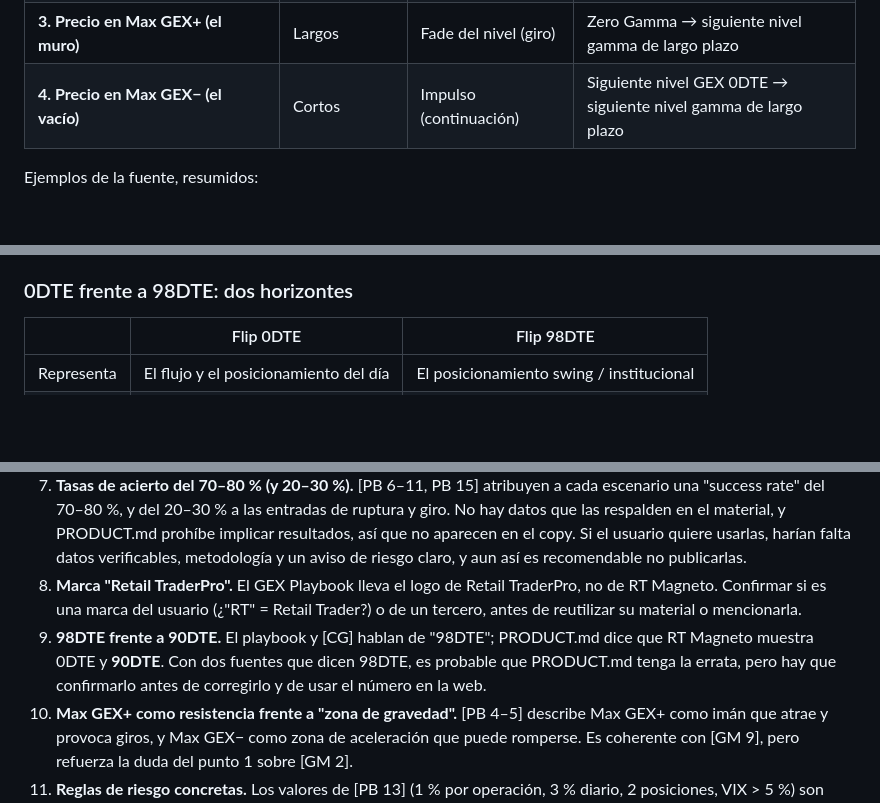
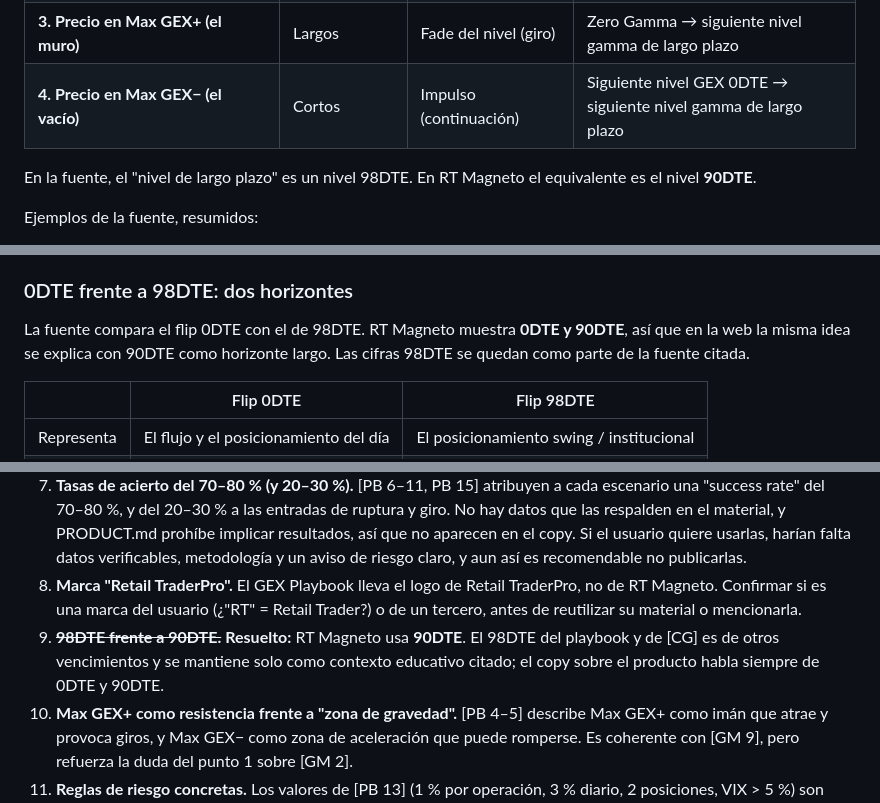
Before and after one commit to leodanrtg/RT_MAgneto_Website, a Markdown page: content/educacion.md, 3 parts joined by grey strips. Rendered like a GitHub page; blank space fills up the shorter version.

```diff
--- a/content/educacion.md
+++ b/content/educacion.md
@@ -230,6 +231,8 @@ Se basan en la posición del precio respecto a Zero Gamma y a los niveles GEX+/
 | **3. Precio en Max GEX+ (el muro)** | Largos | Fade del nivel (giro) | Zero Gamma → siguiente nivel gamma de largo plazo |
 | **4. Precio en Max GEX− (el vacío)** | Cortos | Impulso (continuación) | Siguiente nivel GEX 0DTE → siguiente nivel gamma de largo plazo |
 
+En la fuente, el "nivel de largo plazo" es un nivel 98DTE. En RT Magneto el equivalente es el nivel **90DTE**.
+
 Ejemplos de la fuente, resumidos:
 
 - **Escenario 1 [PB 7]:** ES cruza Zero Gamma en 4500, Max GEX+ en 4525. Esperar un retroceso a 4505–4508 para entrar largo.
@@ -329,6 +332,8 @@ Esta sección amplía lo anterior con la conversación de ChatGPT. Está escrita
 - **Sesgo práctico:** por encima del flip, buscar compras en retrocesos; por debajo, ventas en rebotes.
 
 ### 0DTE frente a 98DTE: dos horizontes
+
+La fuente compara el flip 0DTE con el de 98DTE. RT Magneto muestra **0DTE y 90DTE**, así que en la web la misma idea se explica con 90DTE como horizonte largo. Las cifras 98DTE se quedan como parte de la fuente citada.
 
 | | Flip 0DTE | Flip 98DTE |
 |---|---|---|
@@ -537,7 +542,7 @@ Propuesta de orden narrativo, siguiendo el principio "educar para vender" de [PR
 6. **Origen del material.** Las presentaciones están generadas con NotebookLM y llevan su marca de agua. Confirmar si se pueden mostrar tal cual o solo como fuente interna.
 7. **Tasas de acierto del 70–80 % (y 20–30 %).** [PB 6–11, PB 15] atribuyen a cada escenario una "success rate" del 70–80 %, y del 20–30 % a las entradas de ruptura y giro. No hay datos que las respalden en el material, y PRODUCT.md prohíbe implicar resultados, así que no aparecen en el copy. Si el usuario quiere usarlas, harían falta datos verificables, metodología y un aviso de riesgo claro, y aun así es recomendable no publicarlas.
 8. **Marca "Retail TraderPro".** El GEX Playbook lleva el logo de Retail TraderPro, no de RT Magneto. Confirmar si es una marca del usuario (¿"RT" = Retail Trader?) o de un tercero, antes de reutilizar su material o mencionarla.
-9. **98DTE frente a 90DTE.** El playbook y [CG] hablan de "98DTE"; PRODUCT.md dice que RT Magneto muestra 0DTE y **90DTE**. Con dos fuentes que dicen 98DTE, es probable que PRODUCT.md tenga la errata, pero hay que confirmarlo antes de corregirlo y de usar el número en la web.
+9. ~~**98DTE frente a 90DTE.**~~ **Resuelto:** RT Magneto usa **90DTE**. El 98DTE del playbook y de [CG] es de otros vencimientos y se mantiene solo como contexto educativo citado; el copy sobre el producto habla siempre de 0DTE y 90DTE.
 10. **Max GEX+ como resistencia frente a "zona de gravedad".** [PB 4–5] describe Max GEX+ como imán que atrae y provoca giros, y Max GEX− como zona de aceleración que puede romperse. Es coherente con [GM 9], pero refuerza la duda del punto 1 sobre [GM 2].
 11. **Reglas de riesgo concretas.** Los valores de [PB 13] (1 % por operación, 3 % diario, 2 posiciones, VIX > 5 %) son recomendaciones de la fuente. Confirmar si el usuario quiere publicarlos como guía educativa o dejarlos solo en materiales del curso.
 12. **Vega y Skew.** Confirmar si RT Magneto muestra IV o Skew; si no, presentarlos solo como concepto educativo.
```
Also changed, not shown: other parts of content/educacion.md (+5 -4 lines), PRODUCT.md (+1 -0 lines).
